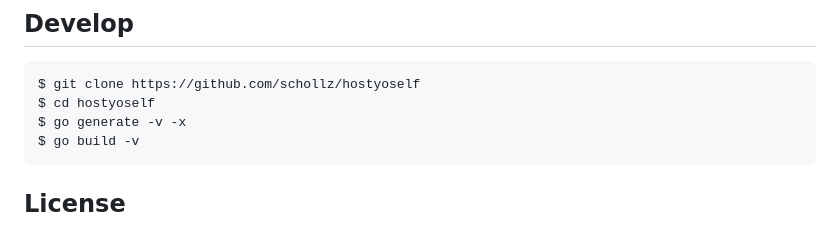
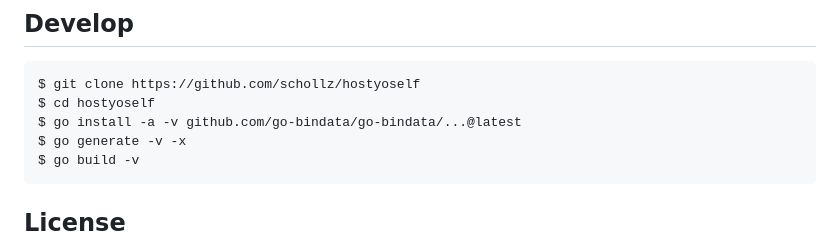
Before and after one commit to schollz/hostyoself, a Markdown page: README.md, the part around the change. Drawn GitHub-style.

Commit message:
Update README.md
Fixed build instructions

````diff
--- a/README.md
+++ b/README.md
@@ -85,6 +85,7 @@ Just *kidding*! You don't need any of that crap. Just goto [hostyoself.com](http
 ```
 $ git clone https://github.com/schollz/hostyoself
 $ cd hostyoself
+$ go install -a -v github.com/go-bindata/go-bindata/...@latest
 $ go generate -v -x
 $ go build -v
 ```
````
